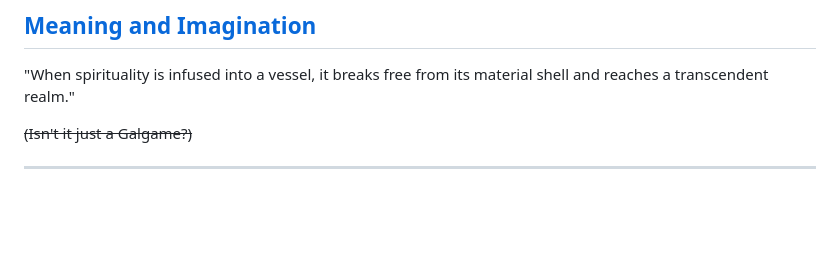
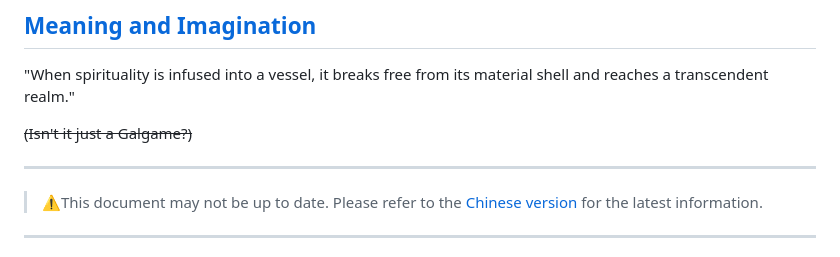
Before and after one commit to xhc2008/CABM, a Markdown page: README-en.md, the part around the change. Rendered like a GitHub page; blank space fills up the shorter version.

Commit message:
docs: readme

```diff
--- a/README-en.md
+++ b/README-en.md
@@ -4,6 +4,8 @@
 
 ~~(Isn't it just a Galgame?)~~
 
+---
+> ⚠️This document may not be up to date. Please refer to the [Chinese version](README.md) for the latest information.
 ---
 > ### **⚠️ Note: This project is currently under development. Core features are implemented (maybe?), and other functionalities and optimizations are in progress. Contributions and suggestions are welcome.**
 
```
Also changed, not shown: README.md (+1 -0 lines).
